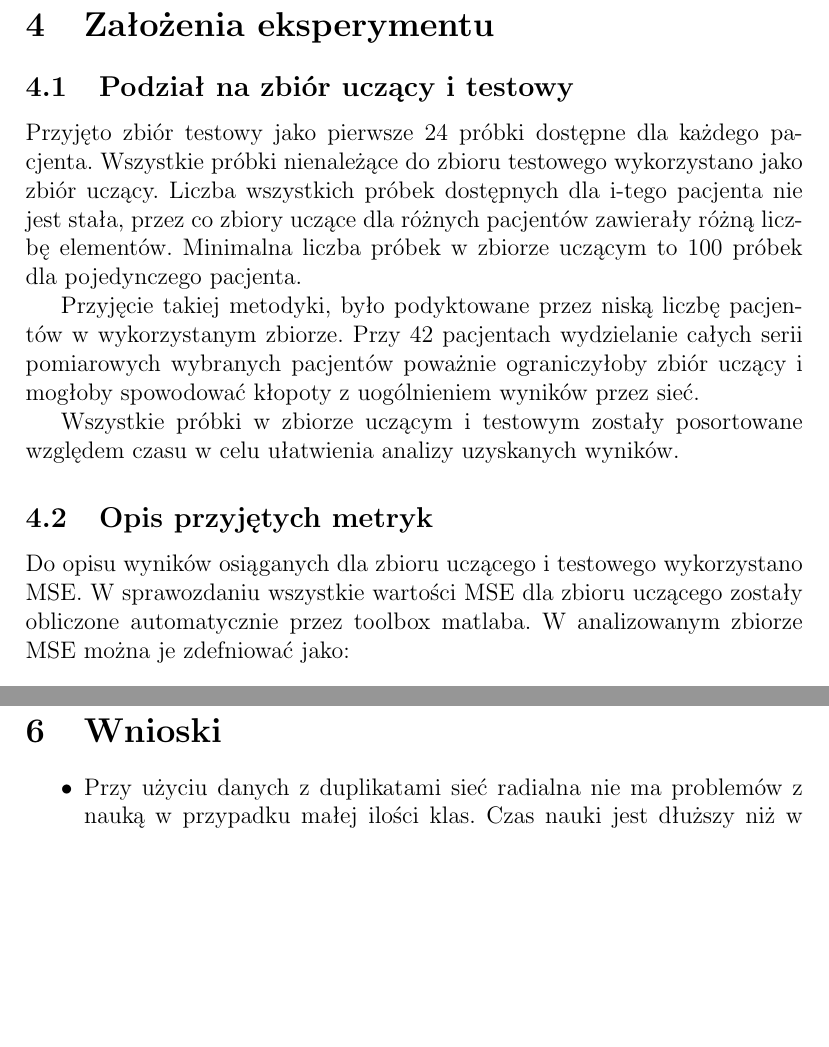
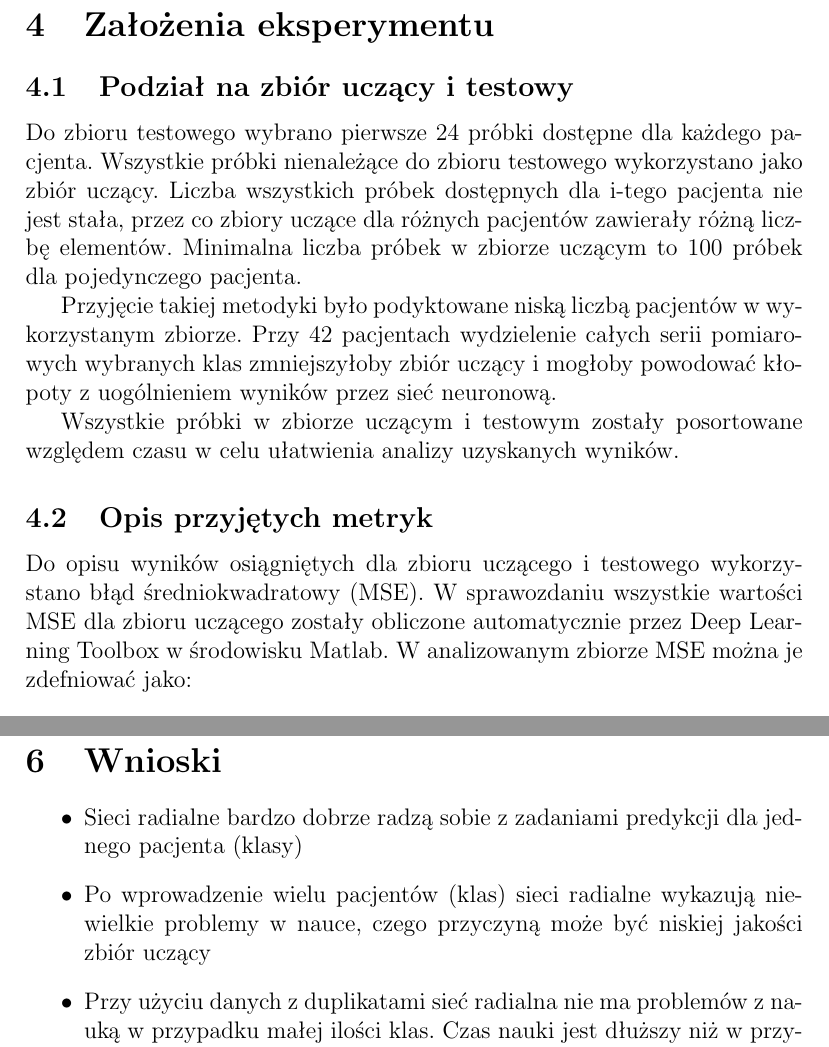
Before and after one commit to jedrzejkozal/PWr_PodstawyObliczenNeuronowych, a LaTeX document (docs/sprawozdanie.tex): two parts of pages 10 and 30 of 32, joined at a grey line, cut so that both start at the same text, the shorter picture padded with empty space. Compiled offline with pdfLaTeX.

Commit message:
Poprawki

```diff
--- a/docs/sprawozdanie.tex
+++ b/docs/sprawozdanie.tex
@@ -220,15 +221,15 @@ Celem projektu było określenie UPDRS motorycznego i całkowitego na podstawie
 \section{Założenia eksperymentu}
 
 \subsection{Podział na zbiór uczący i testowy}
- Przyjęto zbiór testowy jako pierwsze 24 próbki dostępne dla każdego pacjenta. Wszystkie próbki nienależące do zbioru testowego wykorzystano jako zbiór uczący. Liczba wszystkich próbek dostępnych dla i-tego pacjenta nie jest stała, przez co zbiory uczące dla różnych pacjentów zawierały różną liczbę elementów. Minimalna liczba próbek w zbiorze uczącym to 100 próbek dla pojedynczego pacjenta.
+Do zbioru testowego wybrano pierwsze 24 próbki dostępne dla każdego pacjenta. Wszystkie próbki nienależące do zbioru testowego wykorzystano jako zbiór uczący. Liczba wszystkich próbek dostępnych dla i-tego pacjenta nie jest stała, przez co zbiory uczące dla różnych pacjentów zawierały różną liczbę elementów. Minimalna liczba próbek w zbiorze uczącym to 100 próbek dla pojedynczego pacjenta.
 
-Przyjęcie takiej metodyki, było podyktowane przez niską liczbę pacjentów w wykorzystanym zbiorze. Przy 42 pacjentach wydzielanie całych serii pomiarowych wybranych pacjentów poważnie ograniczyłoby zbiór uczący i mogłoby spowodować kłopoty z uogólnieniem wyników przez sieć.
+Przyjęcie takiej metodyki było podyktowane niską liczbą pacjentów w~wykorzystanym zbiorze. Przy 42 pacjentach wydzielenie całych serii pomiarowych wybranych klas zmniejszyłoby zbiór uczący i mogłoby powodować kłopoty z uogólnieniem wyników przez sieć neuronową.
 
 Wszystkie próbki w zbiorze uczącym i testowym zostały posortowane względem czasu w celu ułatwienia analizy uzyskanych wyników.
 
 \subsection{Opis przyjętych metryk}
 
-Do opisu wyników osiąganych dla zbioru uczącego i testowego wykorzystano MSE. W sprawozdaniu wszystkie wartości MSE dla zbioru uczącego zostały obliczone automatycznie przez toolbox matlaba. W analizowanym zbiorze MSE można je zdefniować jako:
+Do opisu wyników osiągniętych dla zbioru uczącego i testowego wykorzystano błąd średniokwadratowy (MSE). W sprawozdaniu wszystkie wartości MSE dla zbioru uczącego zostały obliczone automatycznie przez Deep Learning Toolbox w środowisku Matlab. W analizowanym zbiorze MSE można je zdefniować jako:
 
 \begin{equation}
  	MSE = \frac{1}{n-1} \sum_{i=1}^{n} \sum_{j=1}^{m_i} (y_{i_j} - F(u_{i_j}))^2
@@ -564,7 +568,9 @@ Przy zwiększeniu liczby pacjentów dla danych nie zawierających duplikatów wi
 \section{Wnioski}
 
 \begin{itemize}
-\item Przy użyciu danych z duplikatami sieć radialna nie ma problemów z nauką w przypadku małej ilości klas. Czas nauki jest dłuższy niż w przypadku danych bez duplikatów, dopasowanie sieci jest większe.
+\item Sieci radialne bardzo dobrze radzą sobie z zadaniami predykcji dla jednego pacjenta (klasy)
+\item Po wprowadzenie wielu pacjentów (klas) sieci radialne wykazują niewielkie problemy w nauce, czego przyczyną może być niskiej jakości zbiór uczący
+\item Przy użyciu danych z duplikatami sieć radialna nie ma problemów z~nauką w przypadku małej ilości klas. Czas nauki jest dłuższy niż w przypadku danych bez duplikatów, dopasowanie sieci jest większe.
 \item Zwiększając liczbę klas i wykorzystując dane bez duplikatów czas uczenia osiąga duże wartości. Nie jest możliwa wizualizacja wyników dla maksymalnej liczby pacjentów.
 \item Przy użyciu danych bez duplikatów szybkość uczenia sieci radialnej znacząco maleje, umożliwiając w ten sposób wizualizację wyników dla maksymalnej liczby klas
 \end{itemize}
```
Also changed, not shown: docs/sprawozdanie.tex (16 more changed lines).
